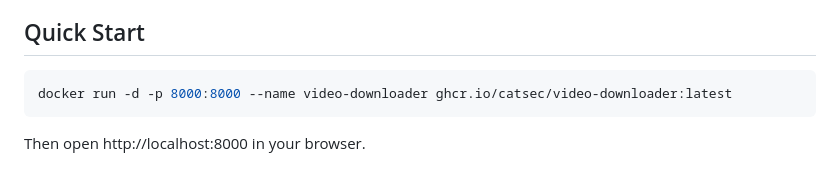
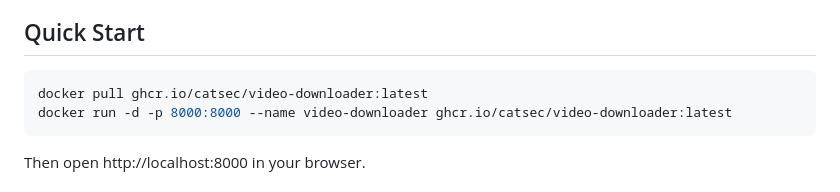
Before and after one commit to catsec/video-downloader, a Markdown page: README.md, the part around the change. Drawn GitHub-style.

Commit message:
Add docker pull to Quick Start

````diff
--- a/README.md
+++ b/README.md
@@ -26,6 +26,7 @@ A simple Docker-based video downloader application that supports downloading vid
 ## Quick Start
 
 ```bash
+docker pull ghcr.io/catsec/video-downloader:latest
 docker run -d -p 8000:8000 --name video-downloader ghcr.io/catsec/video-downloader:latest
 ```
 
````
